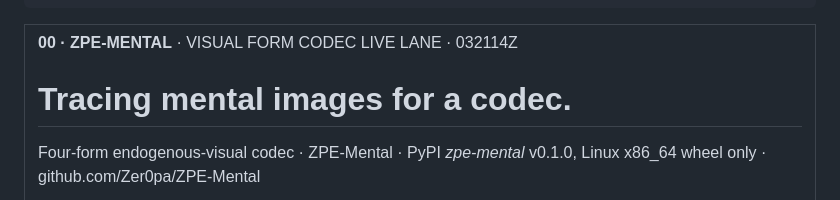
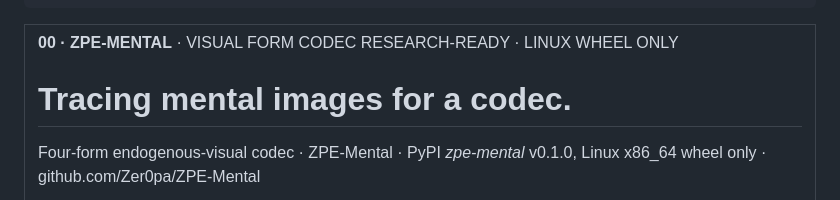
Before and after one commit to Zer0pa/ZPE-Mental, a Markdown page: README.md, the part around the change. GitHub-like rendering.

Commit message:
Normalize README status label
README-only status vocabulary normalization.

```diff
--- a/README.md
+++ b/README.md
@@ -49,7 +49,7 @@ pytest tests -q --junitxml validation/results/pytest.xml
 <table width="100%">
 <tr>
 <td width="100%" valign="top">
-<div><span><b>00 · ZPE-MENTAL</b> · VISUAL FORM CODEC</span> <span>LIVE LANE · 032114Z</span></div>
+<div><span><b>00 · ZPE-MENTAL</b> · VISUAL FORM CODEC</span> <span>RESEARCH-READY · LINUX WHEEL ONLY</span></div>
       <h1>Tracing mental images <span>for a codec.</span></h1>
       <p>Four-form endogenous-visual codec &middot; ZPE-Mental &middot; PyPI <em>zpe-mental</em> v0.1.0, Linux x86_64 wheel only &middot; github.com/Zer0pa/ZPE-Mental</p>
       <p>Perceptual science has described tunnel, spiral, lattice, and cobweb for nearly a century &mdash; the four Klüver form constants people see in the mind's eye &mdash; but no one had ever pinned them to an exact, replayable shape. ZPE-Mental writes each form into a <strong>20-bit packet</strong> and brings it back byte-identical across a Rust-native fast path and a Python reference. Non-visual prompts collapse to a bounded fallback. <em>No cognition, clinical, diagnostic, or autobiographical claim is made</em> &mdash; just the four forms, replayed exactly.</p>
```
